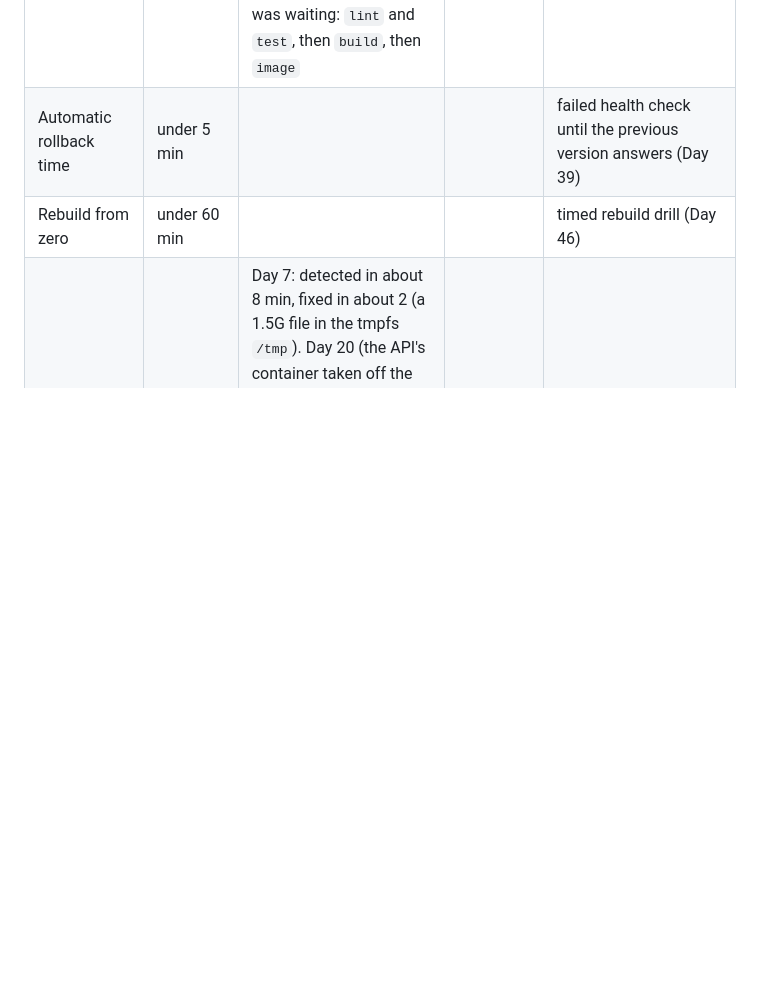
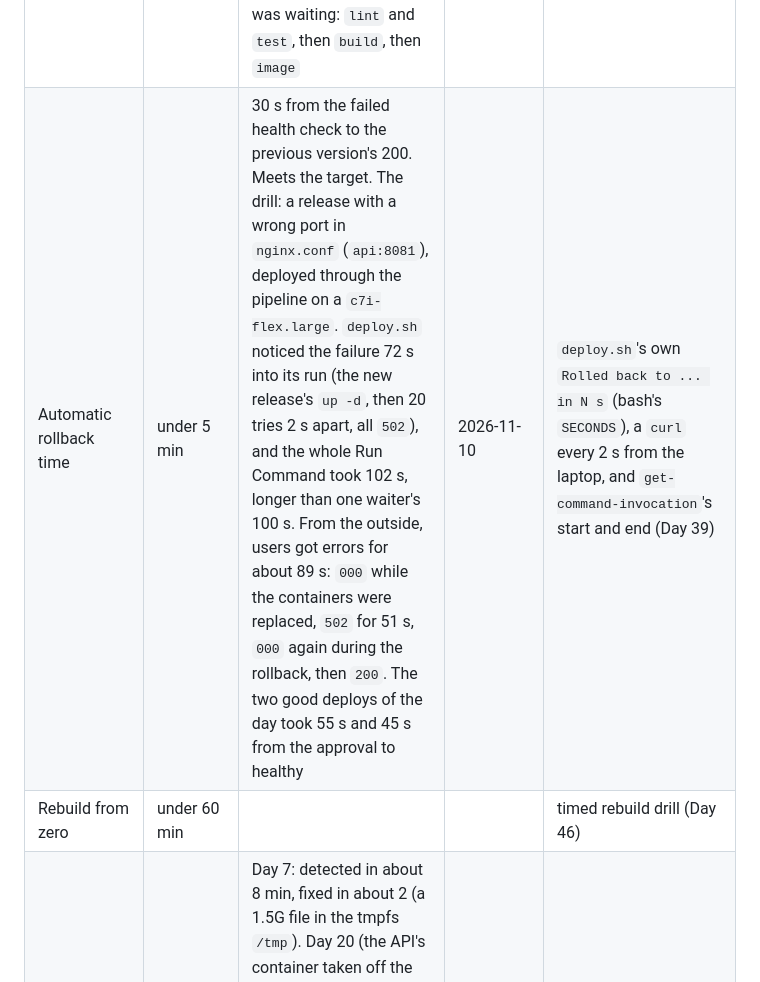
Before and after one commit to FarisOmerbasic/patientping, a Markdown page: docs/results.md, the part around the change. Rendered like a GitHub page; blank space fills up the shorter version.

Commit message:
docs: deploy and rollback runbook, rollback time in the results (#44)

```diff
--- a/docs/results.md
+++ b/docs/results.md
@@ -13,7 +13,7 @@ Measured numbers for PatientPing, filled in as each part gets built. Targets are
 | The stack on the dev server, started by hand | | on a `c7i-flex.large` (4 GiB, 2 vCPUs), 14 resources from `apply`, the server created in 15 s and its SSM agent online right after. `docker compose -f deploy/compose.prod.yml up -d` pulled the four images and started the six services in about a minute, with `mssql` healthy after 7.9 s. With all of them running: 1,101 of 3,815 MiB used, no swap, `mssql` 752 MiB, `web`, `worker` and `api` 2 to 4 MiB each. A `t3.micro` has 1,024 MiB in all. `destroy` took the server down in 34 s | 2026-11-08 | `terraform apply` and `destroy`, `up -d`, `free -m` and `docker stats --no-stream` on the server (Day 36) |
 | The deploy as one command, through SSM Run Command | | `deploy.sh sha-8a29f8e...` on a new `c7i-flex.large`, started from the laptop with `send-command`: `Success` in 40 s, from fetching the release to `healthcheck.sh`'s 200 on `/api/patients`, including the pull of four images and SQL Server's start. The same deploy again: `Success` in 4.2 s, with the four services `Running`, no image pulled and the data kept | 2026-11-09 | `ExecutionElapsedTime` from `aws ssm get-command-invocation` (Day 37) |
 | Deploy time, approval to healthy | under 10 min | 53 s from the approval to the smoke test's 200 from GitHub's runner. Meets the target. Getting the keys and finding the server by its tag took 6 s, the Run Command 44 s (`deploy.sh sha-dd539df...` on a new `c7i-flex.large`, with the pull of four images and SQL Server's start), and the smoke test under a second. Before the approval, the run took 2m07s from the merge until the deploy was waiting: `lint` and `test`, then `build`, then `image` | 2026-11-09 | the deploy job's step times and the deployment's statuses (`waiting`, `queued` at the approval, `success`) from `gh` (Day 38) |
-| Automatic rollback time | under 5 min | | | failed health check until the previous version answers (Day 39) |
+| Automatic rollback time | under 5 min | 30 s from the failed health check to the previous version's 200. Meets the target. The drill: a release with a wrong port in `nginx.conf` (`api:8081`), deployed through the pipeline on a `c7i-flex.large`. `deploy.sh` noticed the failure 72 s into its run (the new release's `up -d`, then 20 tries 2 s apart, all `502`), and the whole Run Command took 102 s, longer than one waiter's 100 s. From the outside, users got errors for about 89 s: `000` while the containers were replaced, `502` for 51 s, `000` again during the rollback, then `200`. The two good deploys of the day took 55 s and 45 s from the approval to healthy | 2026-11-10 | `deploy.sh`'s own `Rolled back to ... in N s` (bash's `SECONDS`), a `curl` every 2 s from the laptop, and `get-command-invocation`'s start and end (Day 39) |
 | Rebuild from zero | under 60 min | | | timed rebuild drill (Day 46) |
 | Incident drill, time to detect and fix | | Day 7: detected in about 8 min, fixed in about 2 (a 1.5G file in the tmpfs `/tmp`). Day 20 (the API's container taken off the project's network, nginx answered 502, every service `(healthy)`): round 1, the page back in about 5 min with `docker compose up -d`, cause not found; round 2, the cause found in about 9 min with `ps -a` (empty PORTS) and `inspect` (`Networks: {}`), with hints, and fixed in about 2 more | 2026-10-26 | `/breakit` drills (Days 7, 20 and 47) |
 | AWS cost per month | under $15 | | | Cost Explorer, month to date (Day 46) |
```
Also changed, not shown: docs/runbooks/deploy-and-rollback.md (added, +94 -0 lines).
